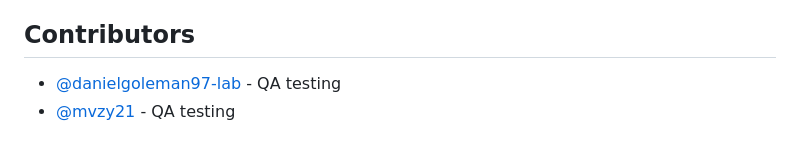
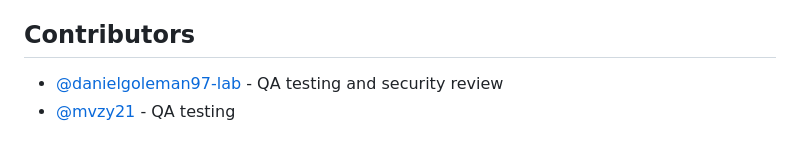
Before and after one commit to 999prithviii/desktop-phone-control, a Markdown page: README.md, the part around the change. Rendered like a GitHub page.

Commit message:
Credit QA and security review contribution

```diff
--- a/README.md
+++ b/README.md
@@ -225,5 +225,5 @@ GitHub: [@999prithviii](https://github.com/999prithviii)
 
 ## Contributors
 
-- [@danielgoleman97-lab](https://github.com/danielgoleman97-lab) - QA testing
+- [@danielgoleman97-lab](https://github.com/danielgoleman97-lab) - QA testing and security review
 - [@mvzy21](https://github.com/mvzy21) - QA testing
```
